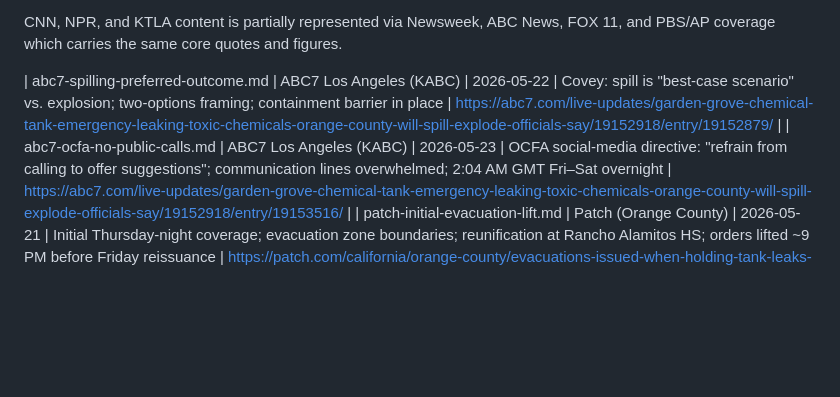
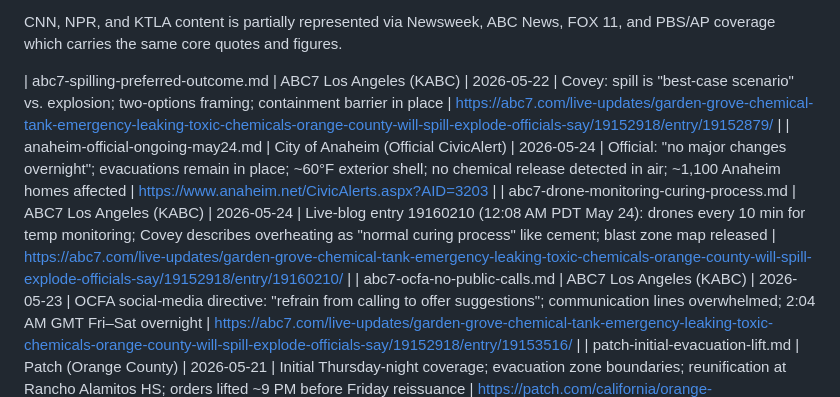
Before and after one commit to KaraZajac/garden-grove-mma-analysis, a Markdown page: sources/news/INDEX.md, the part around the change. Rendered like a GitHub page; blank space fills up the shorter version.

Commit message:
Hourly refresh: new sources from 2026-05-24T14:10:15Z
https://claude.ai/code/session_011DpaiuqNWh3NZg9vQwMeQB

```diff
--- a/sources/news/INDEX.md
+++ b/sources/news/INDEX.md
@@ -53,5 +53,7 @@ Open-source news coverage of the methyl methacrylate (MMA) storage-tank incident
 CNN, NPR, and KTLA content is partially represented via Newsweek, ABC News, FOX 11, and PBS/AP coverage which carries the same core quotes and figures.
 
 | abc7-spilling-preferred-outcome.md | ABC7 Los Angeles (KABC) | 2026-05-22 | Covey: spill is "best-case scenario" vs. explosion; two-options framing; containment barrier in place | https://abc7.com/live-updates/garden-grove-chemical-tank-emergency-leaking-toxic-chemicals-orange-county-will-spill-explode-officials-say/19152918/entry/19152879/ |
+| anaheim-official-ongoing-may24.md | City of Anaheim (Official CivicAlert) | 2026-05-24 | Official: "no major changes overnight"; evacuations remain in place; ~60°F exterior shell; no chemical release detected in air; ~1,100 Anaheim homes affected | https://www.anaheim.net/CivicAlerts.aspx?AID=3203 |
+| abc7-drone-monitoring-curing-process.md | ABC7 Los Angeles (KABC) | 2026-05-24 | Live-blog entry 19160210 (12:08 AM PDT May 24): drones every 10 min for temp monitoring; Covey describes overheating as "normal curing process" like cement; blast zone map released | https://abc7.com/live-updates/garden-grove-chemical-tank-emergency-leaking-toxic-chemicals-orange-county-will-spill-explode-officials-say/19152918/entry/19160210/ |
 | abc7-ocfa-no-public-calls.md | ABC7 Los Angeles (KABC) | 2026-05-23 | OCFA social-media directive: "refrain from calling to offer suggestions"; communication lines overwhelmed; 2:04 AM GMT Fri–Sat overnight | https://abc7.com/live-updates/garden-grove-chemical-tank-emergency-leaking-toxic-chemicals-orange-county-will-spill-explode-officials-say/19152918/entry/19153516/ |
 | patch-initial-evacuation-lift.md | Patch (Orange County) | 2026-05-21 | Initial Thursday-night coverage; evacuation zone boundaries; reunification at Rancho Alamitos HS; orders lifted ~9 PM before Friday reissuance | https://patch.com/california/orange-county/evacuations-issued-when-holding-tank-leaks-garden-grove-ocfa |
```
Also changed, not shown: sources/news/abc7-drone-monitoring-curing-process.md (added, +31 -0 lines), sources/news/anaheim-official-ongoing-may24.md (added, +51 -0 lines).
